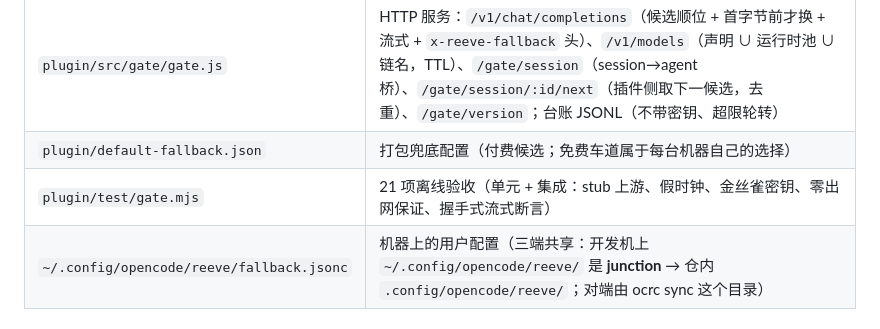
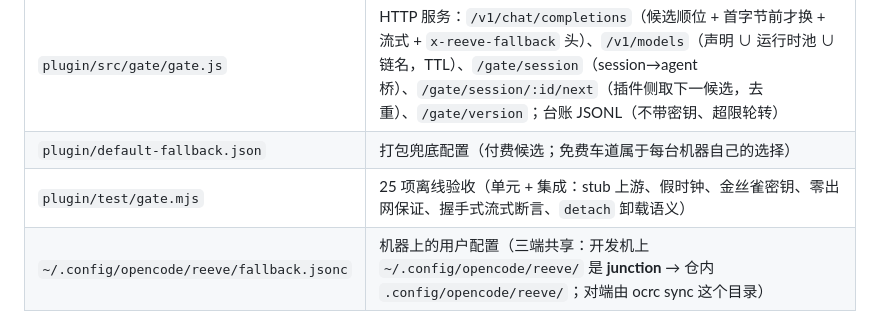
Before and after one commit to BD7PIL/reeve, a Markdown page: docs/GATE.md, the part around the change. Rendered like a GitHub page.

Commit message:
docs(gate): 用例数对齐 25

```diff
--- a/docs/GATE.md
+++ b/docs/GATE.md
@@ -16,7 +16,7 @@
 | `plugin/src/gate/lanes.js` | 路由（链名 ＞ agent 链/显式直投 ＞ chain_for_model ＞ 兜底链 ＞ 404）、尝试计划（跳 no-op/无 provider/无键、上限、冷却顺延）、请求构造（透传逐字 vs 原生最小集）、多键轮转的取键钩子 |
 | `plugin/src/gate/gate.js` | HTTP 服务：`/v1/chat/completions`（候选顺位 + 首字节前才换 + 流式 + `x-reeve-fallback` 头）、`/v1/models`（声明 ∪ 运行时池 ∪ 链名，TTL）、`/gate/session`（session→agent 桥）、`/gate/session/:id/next`（插件侧取下一候选，去重）、`/gate/version`；台账 JSONL（不带密钥、超限轮转） |
 | `plugin/default-fallback.json` | 打包兜底配置（付费候选；免费车道属于每台机器自己的选择） |
-| `plugin/test/gate.mjs` | 21 项离线验收（单元 + 集成：stub 上游、假时钟、金丝雀密钥、零出网保证、握手式流式断言） |
+| `plugin/test/gate.mjs` | 25 项离线验收（单元 + 集成：stub 上游、假时钟、金丝雀密钥、零出网保证、握手式流式断言、`detach` 卸载语义） |
 | `~/.config/opencode/reeve/fallback.jsonc` | 机器上的用户配置（三端共享：开发机上 `~/.config/opencode/reeve/` 是 **junction** → 仓内 `.config/opencode/reeve/`；对端由 ocrc sync 这个目录） |
 
 ## 2. 语义（实现即规格）
```
